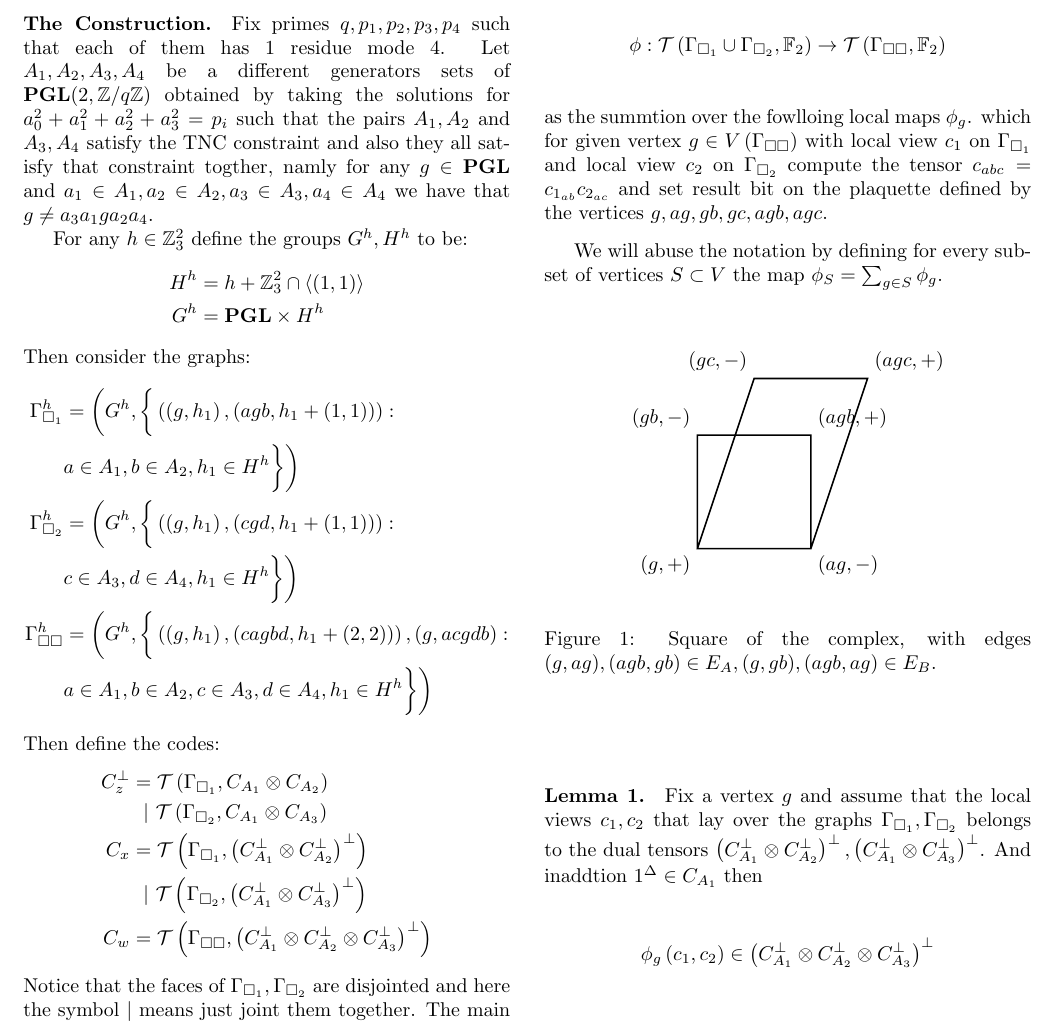
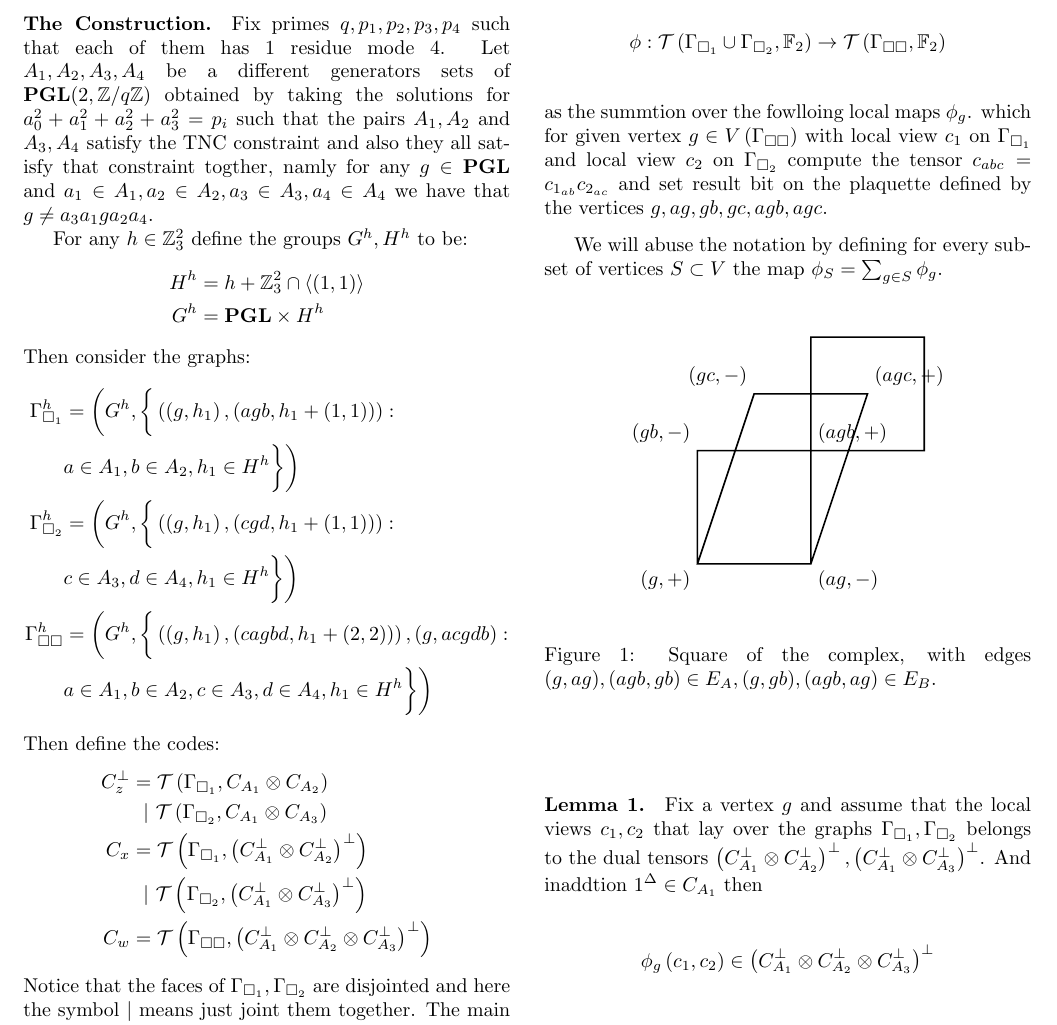
Before and after one commit to dudupo/Academic, a LaTeX document (projects/NLTES_project/ltc_v2.tex): part of page 1 of 4, cut so that both start at the same text. Compiled offline with pdfLaTeX.

Commit message:
compiling -Sun Sep 11 03:50:24 PM IDT 2022

```diff
--- a/projects/NLTES_project/ltc_v2.tex
+++ b/projects/NLTES_project/ltc_v2.tex
@@ -122,7 +122,7 @@
 %\label{fig:square}
 \begin{center}
 \begin{tikzpicture}
-  \draw[thick] (0,0) -- (0,2) -- (2,2) -- (2,0) -- (0,0) -- (1, 3) -- (3 ,3) -- (2,0) --  (0,0);
+  \draw[thick] (0,0) -- (0,2) -- (2,2) -- (2,4) -- (4,4) -- (4,2) -- (2,2) -- (2,0) -- (0,0) -- (1, 3) -- (3 ,3) -- (2,0) --  (0,0);
 \node[below left] at (0,0) {$ (g,+)$};
 \node[above left] at (0,2) {$ (gb,-)$};
 \node[above right] at (2,2) {$ (agb,+)$};
```
Also changed, not shown: projects/pdfs/ltc_v2.pdf.
